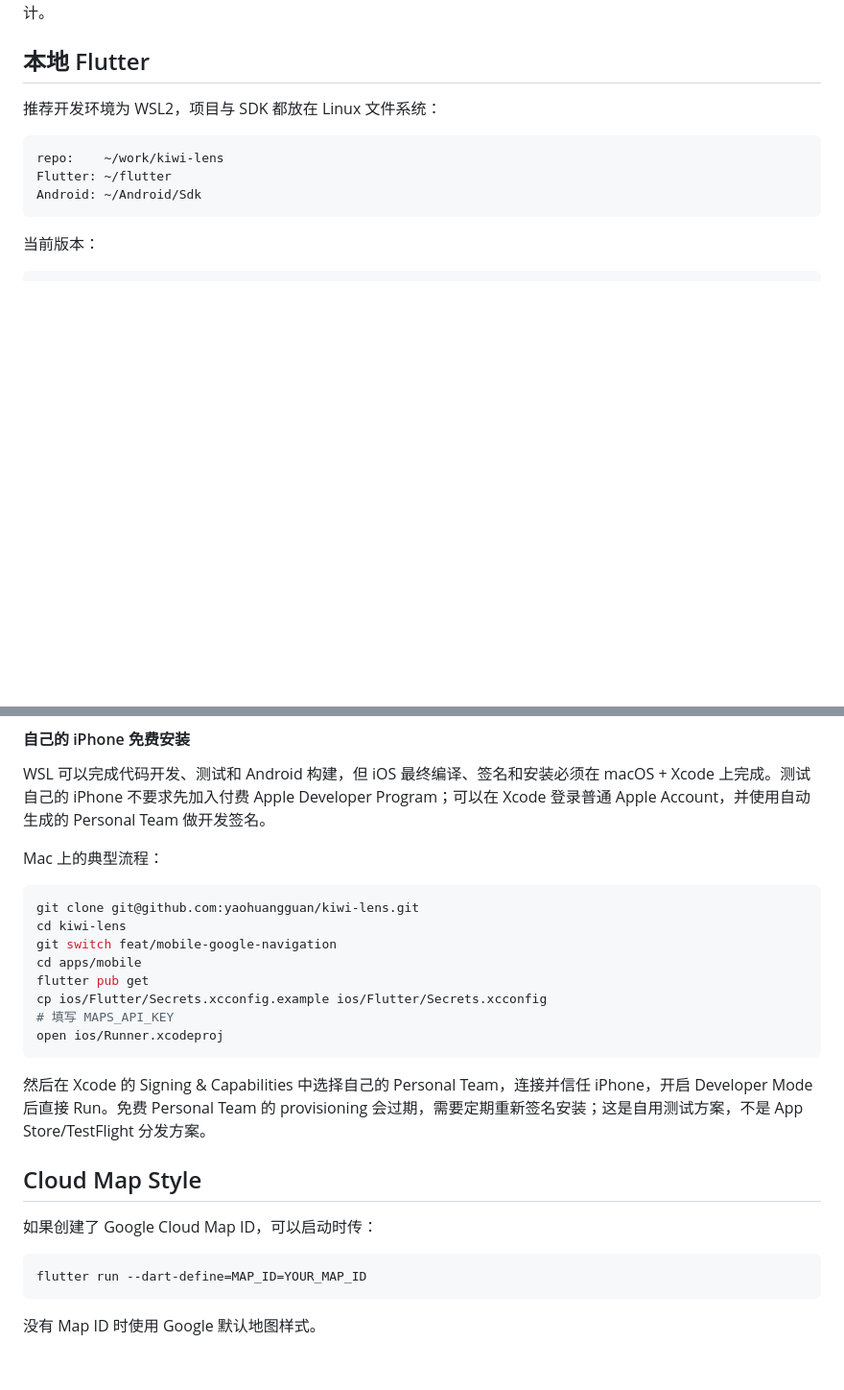
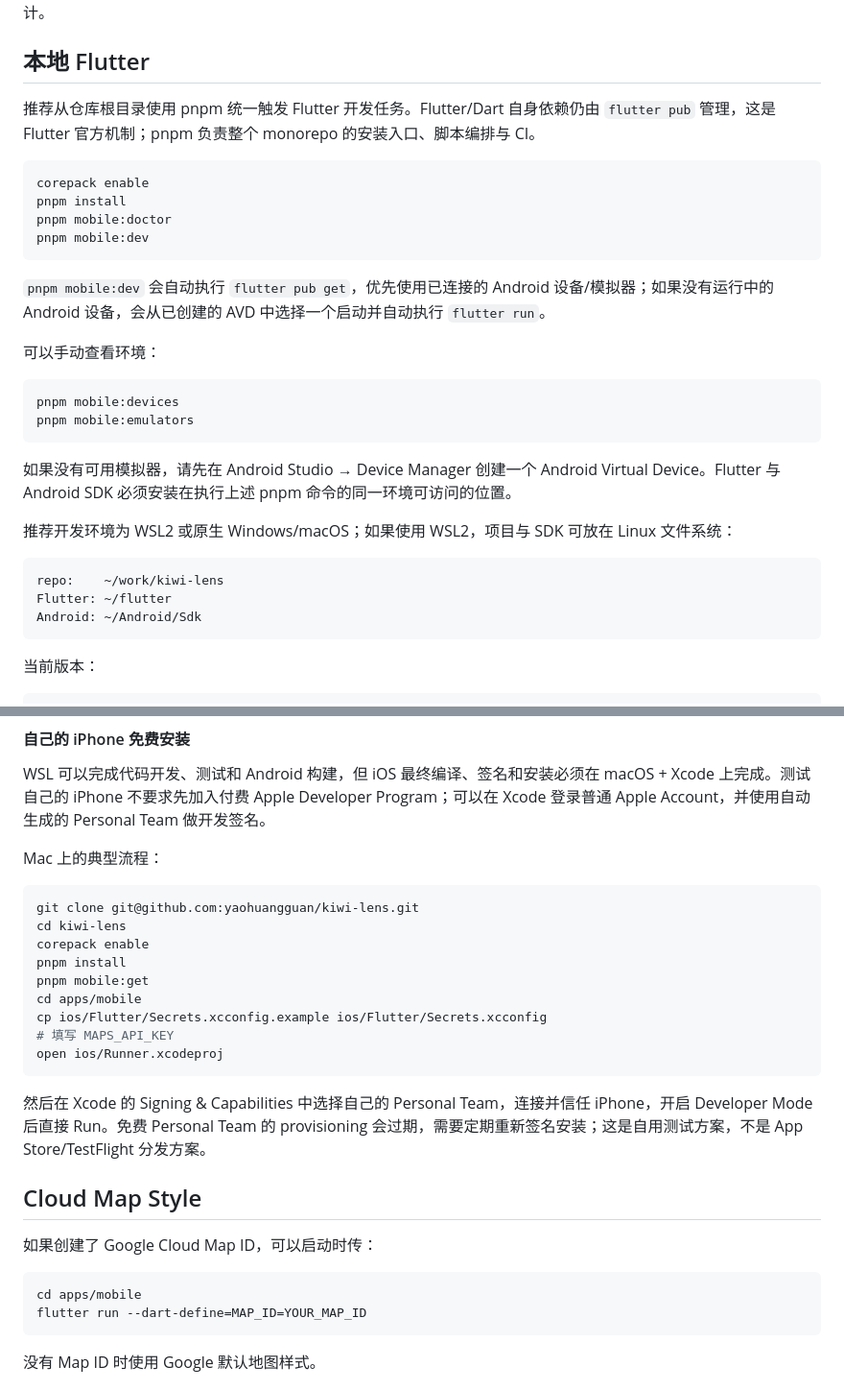
Before and after one commit to yaohuangguan/kiwi-lens, a Markdown page: apps/mobile/README.md, 2 parts joined by grey strips. Shown at 96% size. Drawn GitHub-style; blank space fills up the shorter version.

Commit message:
docs: add root pnpm Flutter workflow

````diff
--- a/apps/mobile/README.md
+++ b/apps/mobile/README.md
@@ -22,7 +22,27 @@ Kiwi Lens 的原生移动端使用 Flutter，当前主地图与导航栈为 Goog
 
 ## 本地 Flutter
 
-推荐开发环境为 WSL2，项目与 SDK 都放在 Linux 文件系统：
+推荐从仓库根目录使用 pnpm 统一触发 Flutter 开发任务。Flutter/Dart 自身依赖仍由 `flutter pub` 管理，这是 Flutter 官方机制；pnpm 负责整个 monorepo 的安装入口、脚本编排与 CI。
+
+```bash
+corepack enable
+pnpm install
+pnpm mobile:doctor
+pnpm mobile:dev
+```
+
+`pnpm mobile:dev` 会自动执行 `flutter pub get`，优先使用已连接的 Android 设备/模拟器；如果没有运行中的 Android 设备，会从已创建的 AVD 中选择一个启动并自动执行 `flutter run`。
+
+可以手动查看环境：
+
+```bash
+pnpm mobile:devices
+pnpm mobile:emulators
+```
+
+如果没有可用模拟器，请先在 Android Studio → Device Manager 创建一个 Android Virtual Device。Flutter 与 Android SDK 必须安装在执行上述 pnpm 命令的同一环境可访问的位置。
+
+推荐开发环境为 WSL2 或原生 Windows/macOS；如果使用 WSL2，项目与 SDK 可放在 Linux 文件系统：
 
 ```text
 repo:    ~/work/kiwi-lens
@@ -96,9 +116,10 @@ Mac 上的典型流程：
 ```bash
 git clone git@github.com:yaohuangguan/kiwi-lens.git
 cd kiwi-lens
-git switch feat/mobile-google-navigation
+corepack enable
+pnpm install
+pnpm mobile:get
 cd apps/mobile
-flutter pub get
 cp ios/Flutter/Secrets.xcconfig.example ios/Flutter/Secrets.xcconfig
 # 填写 MAPS_API_KEY
 open ios/Runner.xcodeproj
@@ -111,6 +132,7 @@ open ios/Runner.xcodeproj
 如果创建了 Google Cloud Map ID，可以启动时传：
 
 ```bash
+cd apps/mobile
 flutter run --dart-define=MAP_ID=YOUR_MAP_ID
 ```
 
````
